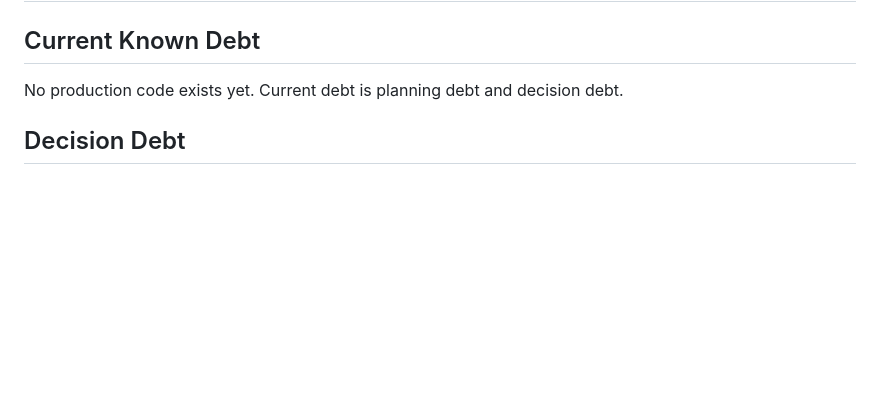
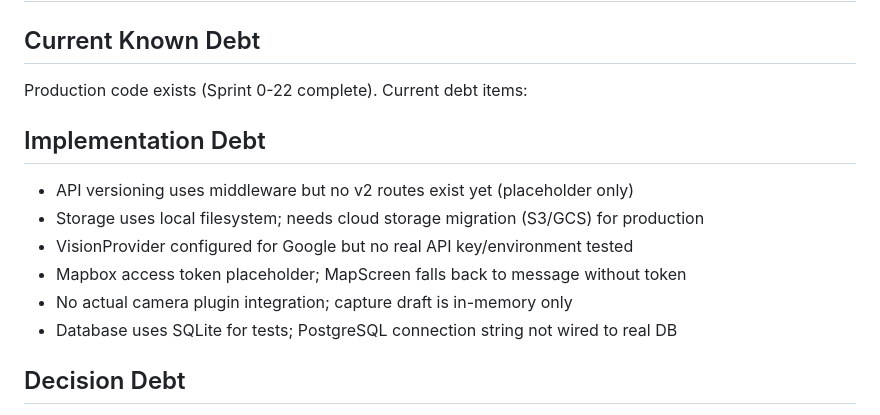
Before and after one commit to hammadshakeelai/PakimonGO, a Markdown page: docs/TECH_DEBT.md, the part around the change. Drawn GitHub-style; blank space fills up the shorter version.

Commit message:
Update TECH_DEBT: reflect production code state
- Rewrote Current Known Debt section to list actual implementation debt
- Added implementation debt items: storage, vision, mapbox, camera, DB

AI-Agent, AI-Work-Mode: code
AI-Commit-Time: 2026-07-02T07:43:00Z
Process-Docs-Updated: TECH_DEBT.md
Work-Package: Sprint-23-foundation

```diff
--- a/docs/TECH_DEBT.md
+++ b/docs/TECH_DEBT.md
@@ -2,7 +2,16 @@
 
 ## Current Known Debt
 
-No production code exists yet. Current debt is planning debt and decision debt.
+Production code exists (Sprint 0-22 complete). Current debt items:
+
+## Implementation Debt
+
+- API versioning uses middleware but no v2 routes exist yet (placeholder only)
+- Storage uses local filesystem; needs cloud storage migration (S3/GCS) for production
+- VisionProvider configured for Google but no real API key/environment tested
+- Mapbox access token placeholder; MapScreen falls back to message without token
+- No actual camera plugin integration; capture draft is in-memory only
+- Database uses SQLite for tests; PostgreSQL connection string not wired to real DB
 
 ## Decision Debt
 
```
